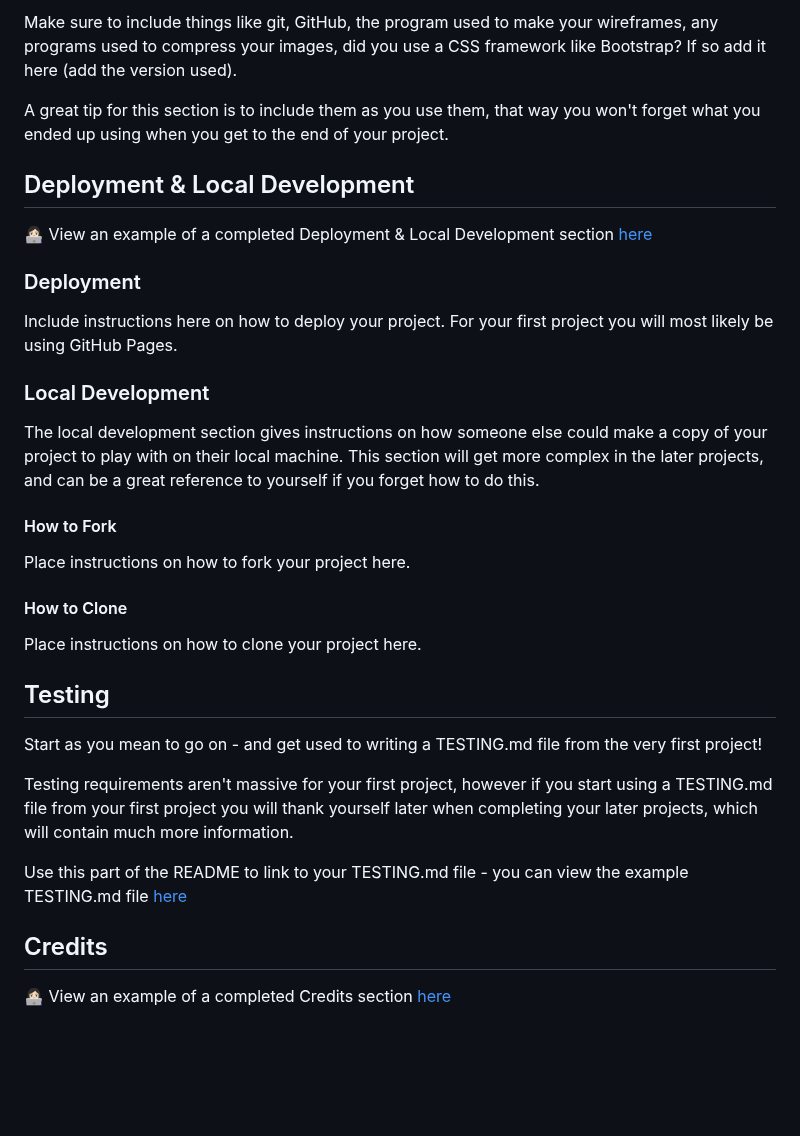
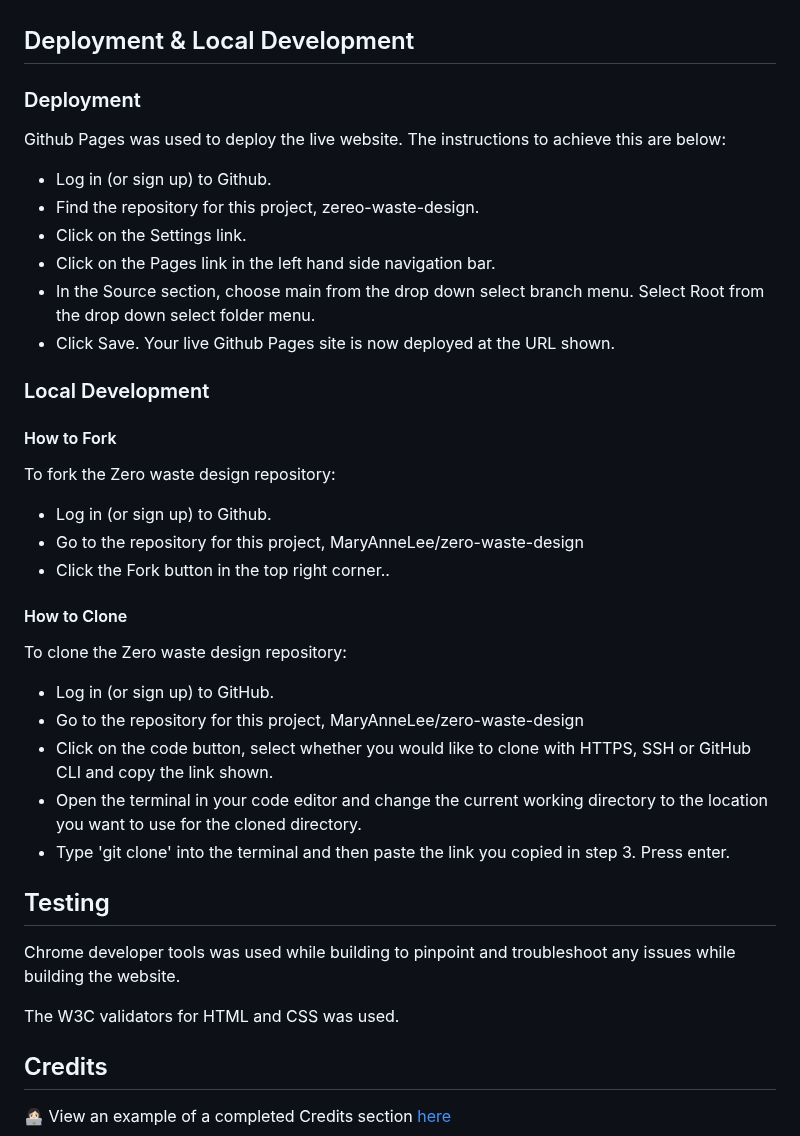
Before and after one commit to MaryAnneLee/zero-waste-design, a Markdown page: README.md, the part around one of its changes. Drawn GitHub-style; blank space fills up the shorter version.

```diff
--- a/README.md
+++ b/README.md
@@ -141,35 +141,43 @@ Add any frameworks, libraries or programs used while creating your project.
 
-Make sure to include things like git, GitHub, the program used to make your wireframes, any programs used to compress your images, did you use a CSS framework like Bootstrap? If so add it here (add the version used).
-
-A great tip for this section is to include them as you use them, that way you won't forget what you ended up using when you get to the end of your project.
 
 ## Deployment & Local Development
 
-👩🏻‍💻 View an example of a completed Deployment & Local Development section [here](https://github.com/kera-cudmore/TheQuizArms#Deployment)
-
 ### Deployment
 
-Include instructions here on how to deploy your project. For your first project you will most likely be using GitHub Pages.
+Github Pages was used to deploy the live website. The instructions to achieve this are below:
+
+- Log in (or sign up) to Github.
+- Find the repository for this project, zereo-waste-design.
+- Click on the Settings link.
+- Click on the Pages link in the left hand side navigation bar.
+- In the Source section, choose main from the drop down select branch menu. Select Root from the drop down select folder menu.
+- Click Save. Your live Github Pages site is now deployed at the URL shown.
 
 ### Local Development
 
-The local development section gives instructions on how someone else could make a copy of your project to play with on their local machine. This section will get more complex in the later projects, and can be a great reference to yourself if you forget how to do this.
-
 #### How to Fork
 
-Place instructions on how to fork your project here.
+To fork the Zero waste design repository:
+
+- Log in (or sign up) to Github.
+- Go to the repository for this project, MaryAnneLee/zero-waste-design
+- Click the Fork button in the top right corner..
 
 #### How to Clone
 
-Place instructions on how to clone your project here.
+To clone the Zero waste design repository:
+
+- Log in (or sign up) to GitHub.
+- Go to the repository for this project, MaryAnneLee/zero-waste-design
+- Click on the code button, select whether you would like to clone with HTTPS, SSH or GitHub CLI and copy the link shown.
+- Open the terminal in your code editor and change the current working directory to the location you want to use for the cloned directory.
+- Type 'git clone' into the terminal and then paste the link you copied in step 3. Press enter.
 
 ## Testing
 
-Start as you mean to go on - and get used to writing a TESTING.md file from the very first project!
+Chrome developer tools was used while building to pinpoint and troubleshoot any issues while building the website.
 
-Testing requirements aren't massive for your first project, however if you start using a TESTING.md file from your first project you will thank yourself later when completing your later projects, which will contain much more information.
-
-Use this part of the README to link to your TESTING.md file - you can view the example TESTING.md file [here](milestone1-testing.md)
+The W3C validators for HTML and CSS  was used.
 
 ## Credits
 
```
Also changed, not shown: other parts of README.md (+30 -30 lines).
